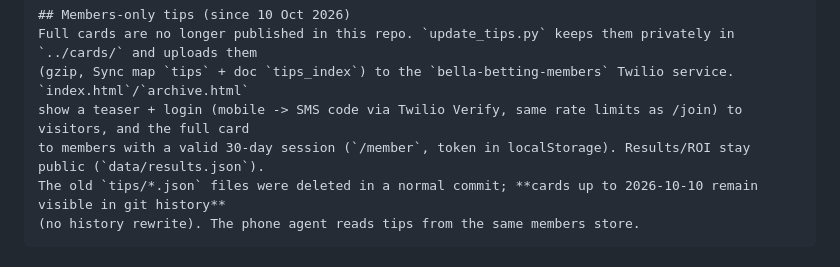
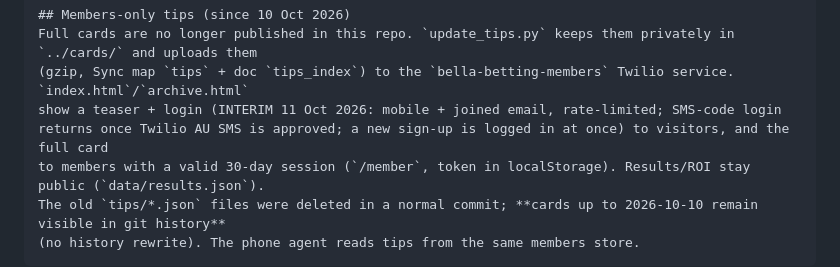
Before and after one commit to damienmueller-cloud/bella-betting, a Markdown page: README.md, the part around the change. GitHub-like rendering.

Commit message:
README: interim member login

```diff
--- a/README.md
+++ b/README.md
@@ -21,7 +21,7 @@ site/
 ## Members-only tips (since 10 Oct 2026)
 Full cards are no longer published in this repo. `update_tips.py` keeps them privately in `../cards/` and uploads them
 (gzip, Sync map `tips` + doc `tips_index`) to the `bella-betting-members` Twilio service. `index.html`/`archive.html`
-show a teaser + login (mobile -> SMS code via Twilio Verify, same rate limits as /join) to visitors, and the full card
+show a teaser + login (INTERIM 11 Oct 2026: mobile + joined email, rate-limited; SMS-code login returns once Twilio AU SMS is approved; a new sign-up is logged in at once) to visitors, and the full card
 to members with a valid 30-day session (`/member`, token in localStorage). Results/ROI stay public (`data/results.json`).
 The old `tips/*.json` files were deleted in a normal commit; **cards up to 2026-10-10 remain visible in git history**
 (no history rewrite). The phone agent reads tips from the same members store.
```
